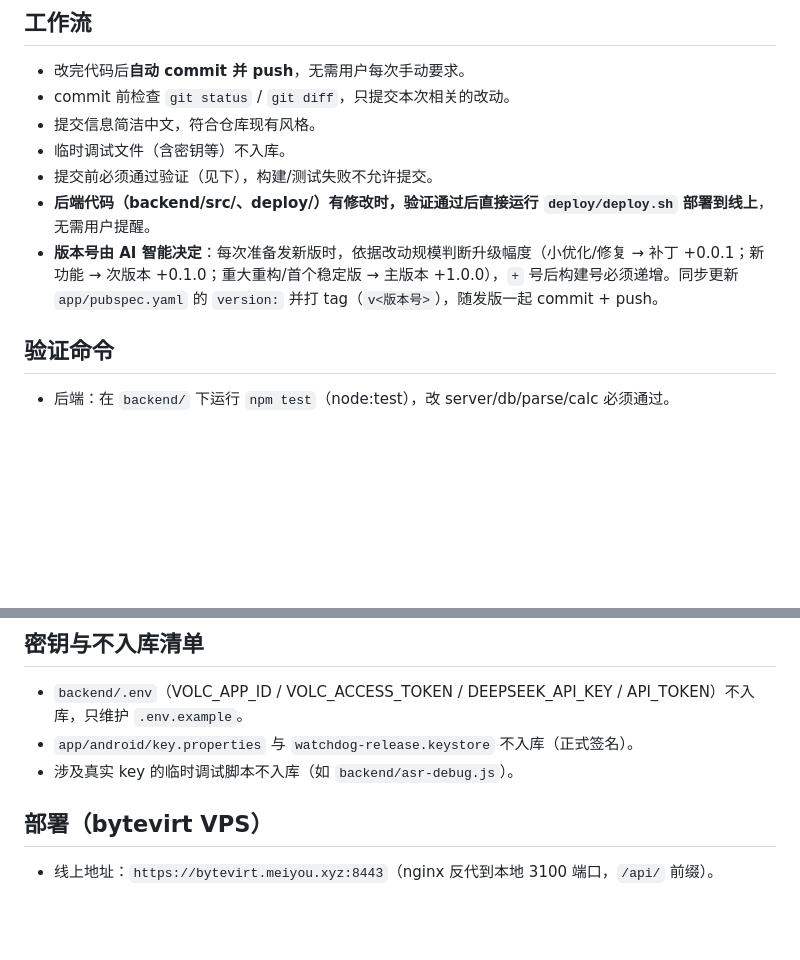
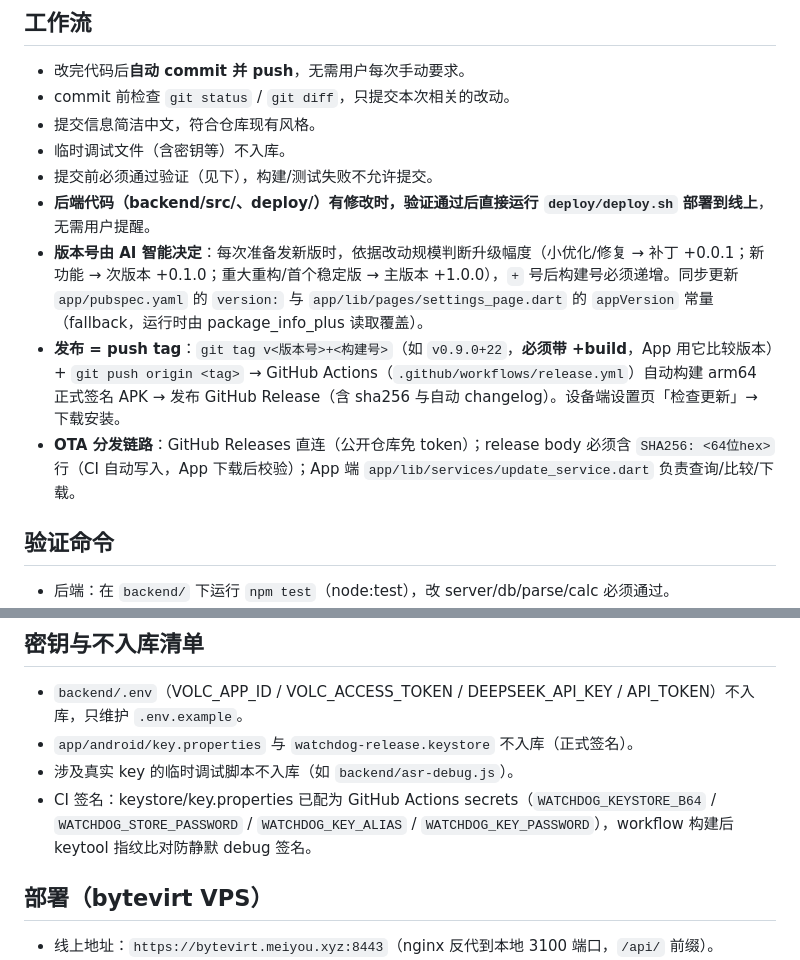
Before and after one commit to shooter119/WatchDog, a Markdown page: AGENTS.md, 2 parts joined by grey strips. GitHub-like rendering; blank space fills up the shorter version.

Commit message:
AGENTS.md 发布流程更新：push tag（v<版本>+<构建号>）触发 CI 自动构建发布，OTA 经 GitHub Releases 分发

```diff
--- a/AGENTS.md
+++ b/AGENTS.md
@@ -8,7 +8,9 @@
 - 临时调试文件（含密钥等）不入库。
 - 提交前必须通过验证（见下），构建/测试失败不允许提交。
 - **后端代码（backend/src/、deploy/）有修改时，验证通过后直接运行 `deploy/deploy.sh` 部署到线上**，无需用户提醒。
-- **版本号由 AI 智能决定**：每次准备发新版时，依据改动规模判断升级幅度（小优化/修复 → 补丁 +0.0.1；新功能 → 次版本 +0.1.0；重大重构/首个稳定版 → 主版本 +1.0.0），`+` 号后构建号必须递增。同步更新 `app/pubspec.yaml` 的 `version:` 并打 tag（`v<版本号>`），随发版一起 commit + push。
+- **版本号由 AI 智能决定**：每次准备发新版时，依据改动规模判断升级幅度（小优化/修复 → 补丁 +0.0.1；新功能 → 次版本 +0.1.0；重大重构/首个稳定版 → 主版本 +1.0.0），`+` 号后构建号必须递增。同步更新 `app/pubspec.yaml` 的 `version:` 与 `app/lib/pages/settings_page.dart` 的 `appVersion` 常量（fallback，运行时由 package_info_plus 读取覆盖）。
+- **发布 = push tag**：`git tag v<版本号>+<构建号>`（如 `v0.9.0+22`，**必须带 +build**，App 用它比较版本）+ `git push origin <tag>` → GitHub Actions（`.github/workflows/release.yml`）自动构建 arm64 正式签名 APK → 发布 GitHub Release（含 sha256 与自动 changelog）。设备端设置页「检查更新」→ 下载安装。
+- **OTA 分发链路**：GitHub Releases 直连（公开仓库免 token）；release body 必须含 `SHA256: <64位hex>` 行（CI 自动写入，App 下载后校验）；App 端 `app/lib/services/update_service.dart` 负责查询/比较/下载。
 
 ## 验证命令
 
@@ -48,6 +50,7 @@ deploy/                  部署脚本与配置
 - `backend/.env`（VOLC_APP_ID / VOLC_ACCESS_TOKEN / DEEPSEEK_API_KEY / API_TOKEN）不入库，只维护 `.env.example`。
 - `app/android/key.properties` 与 `watchdog-release.keystore` 不入库（正式签名）。
 - 涉及真实 key 的临时调试脚本不入库（如 `backend/asr-debug.js`）。
+- CI 签名：keystore/key.properties 已配为 GitHub Actions secrets（`WATCHDOG_KEYSTORE_B64` / `WATCHDOG_STORE_PASSWORD` / `WATCHDOG_KEY_ALIAS` / `WATCHDOG_KEY_PASSWORD`），workflow 构建后 keytool 指纹比对防静默 debug 签名。
 
 ## 部署（bytevirt VPS）
 
```
